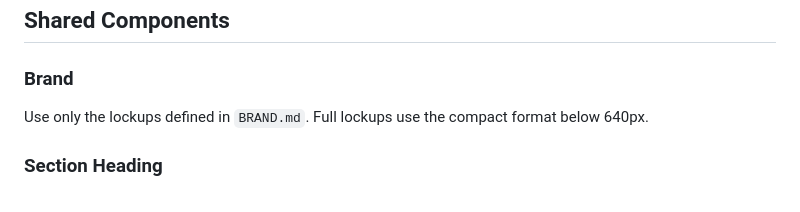
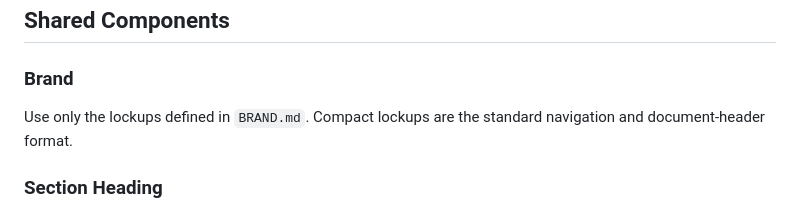
Before and after one commit to Kaizosha/kaizosha, a Markdown page: DESIGN_SYSTEM.md, the part around the change. Rendered like a GitHub page.

Commit message:
Update design system documentation

```diff
--- a/DESIGN_SYSTEM.md
+++ b/DESIGN_SYSTEM.md
@@ -81,8 +81,8 @@ footer. Do not make ordinary sections appear as floating cards.
 
 ### Brand
 
-Use only the lockups defined in `BRAND.md`. Full lockups use the compact format
-below 640px.
+Use only the lockups defined in `BRAND.md`. Compact lockups are the standard
+navigation and document-header format.
 
 ### Section Heading
 
```
